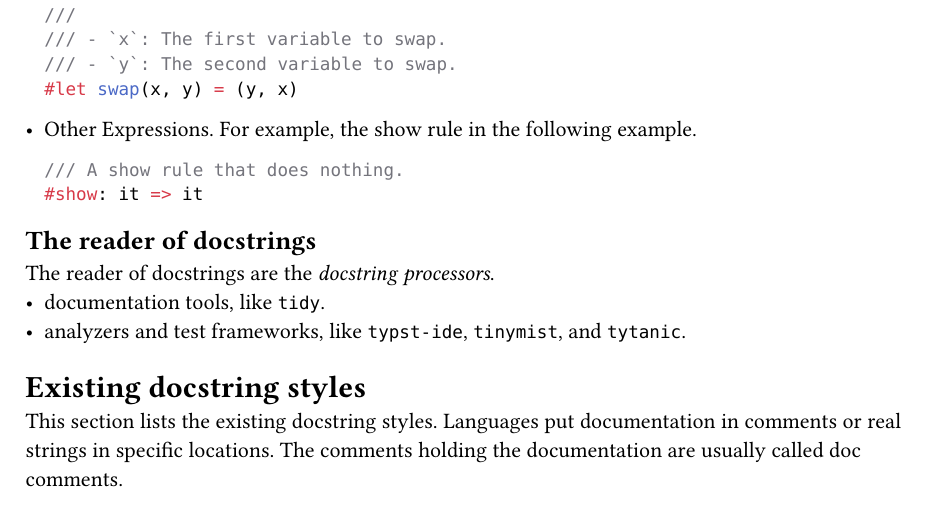
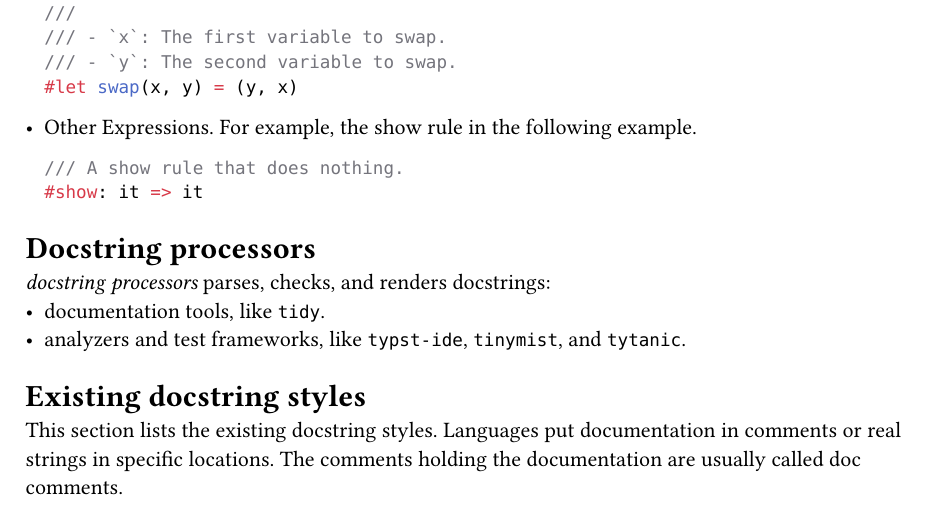
Before and after one commit to typst-community/rfcs, a Typst document (rfcs/0001-doctring-syntax.typ): part of page 1 of 4, cut so that both start at the same text. Compiled offline with Typst 0.15.

Commit message:
clarify the role of docstring processors

````diff
--- a/rfcs/0001-doctring-syntax.typ
+++ b/rfcs/0001-doctring-syntax.typ
@@ -56,9 +56,9 @@ This section lists the possible language items that can be documented. Until typ
   #show: it => it
   ```
 
-== The reader of docstrings
+= Docstring processors
 
-The reader of docstrings are the _docstring processors_.
+_docstring processors_ parses, checks, and renders docstrings:
 - documentation tools, like `tidy`.
 - analyzers and test frameworks, like `typst-ide`, `tinymist`, and `tytanic`.
 
````
